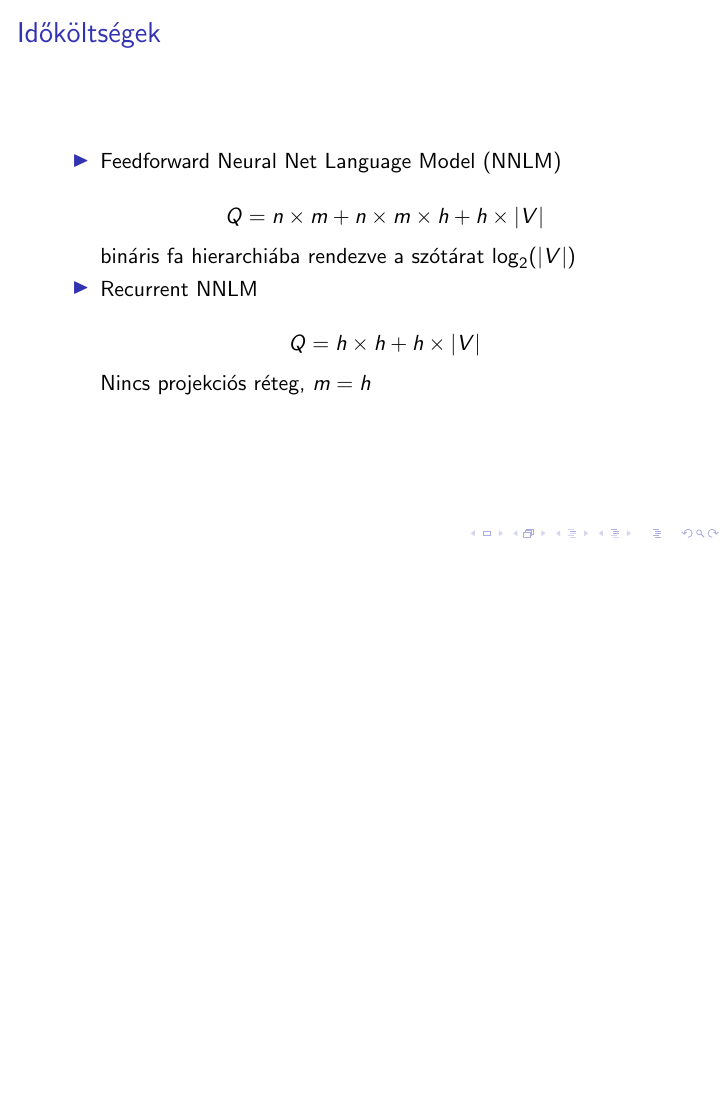
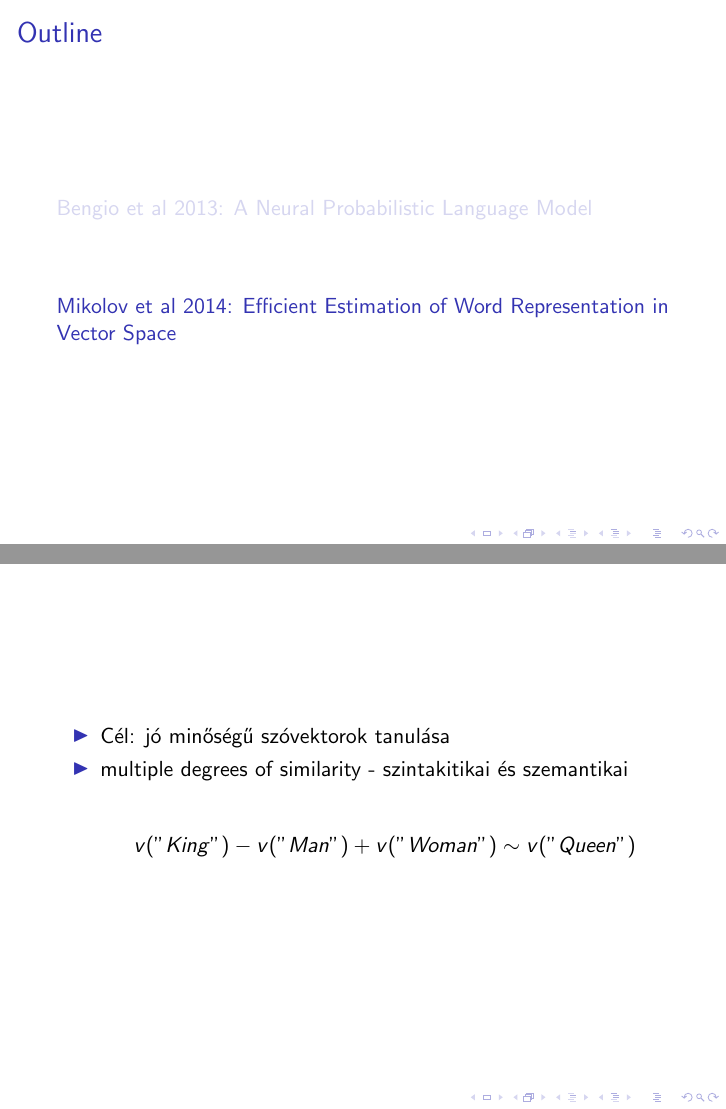
Before and after one commit to vikprezi/contvectmodel, LaTeX slides (neuronnet/nnml.tex): page 6 of 12 before the commit and pages 7 and 8 of 16 after it, the two joined at a grey line, the shorter picture padded with empty space. Compiled offline with pdfLaTeX.

Commit message:
tweaks to mikolov and bangio

```diff
--- a/neuronnet/nnml.tex
+++ b/neuronnet/nnml.tex
@@ -8,0 +10 @@
+    \frametitle{Outline}
@@ -61,7 +72,18 @@ nem veszik figyelembe a hasonlóságot
 \includegraphics[width=\linewidth]{bengio-results.pdf}
 \end{frame}
 
-\section{Mikolov et al 2014}
+\section{Mikolov et al 2014: Efficient Estimation of Word Representation in Vector Space}
+\begin{frame}
+\begin{itemize}
+\item Cél: jó minőségű szóvektorok tanulása
+
+\item multiple degrees of similarity - szintakitikai és szemantikai
+
+\[ v("King") - v("Man") + v("Woman") \sim v("Queen") \]
+\end{itemize}
+
+\end{frame}
+
 \begin{frame}
 \frametitle{Időköltségek}
 
```
Also changed, not shown: neuronnet/nnml.tex (22 more changed lines).
